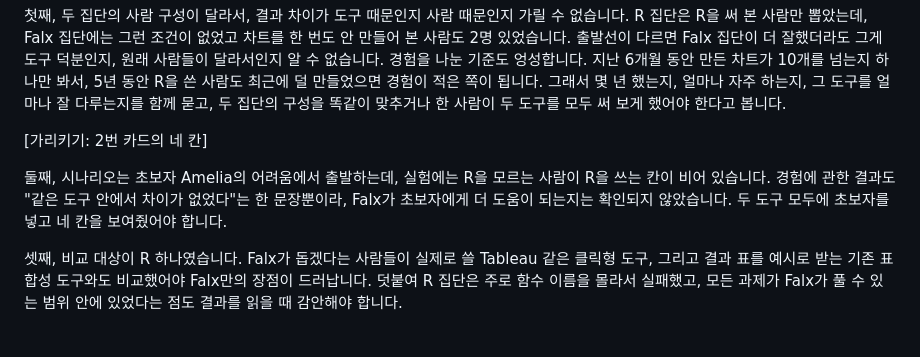
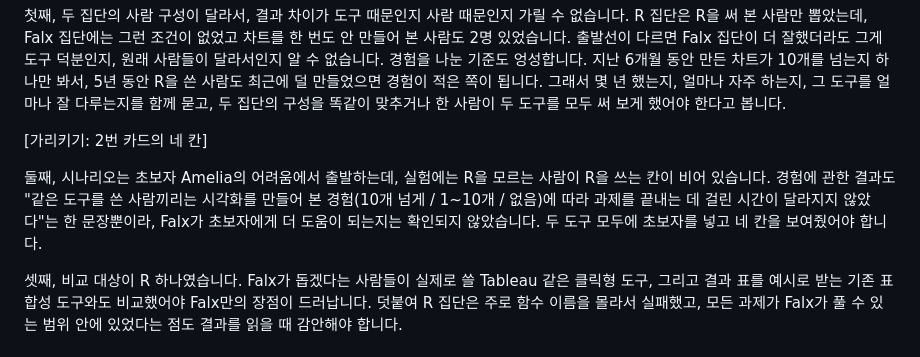
Before and after one commit to seohyeon0046/MikaHome._., a Markdown page: falx/docs/script_ko.md, the part around the change. GitHub-like rendering.

Commit message:
falx: script wording
Co-Authored-By: Claude Opus 5.5 <noreply@anthropic.com>
Claude-Session: https://claude.ai/code/session_018X2AhiRXjq2FDdGB5m34ps

```diff
--- a/falx/docs/script_ko.md
+++ b/falx/docs/script_ko.md
@@ -182,7 +182,7 @@ Falx 집단이 네 과제 중 세 과제에서 더 많이 완료했지만, 유
 
 [가리키기: 2번 카드의 네 칸]
 
-둘째, 시나리오는 초보자 Amelia의 어려움에서 출발하는데, 실험에는 R을 모르는 사람이 R을 쓰는 칸이 비어 있습니다. 경험에 관한 결과도 "같은 도구 안에서 차이가 없었다"는 한 문장뿐이라, Falx가 초보자에게 더 도움이 되는지는 확인되지 않았습니다. 두 도구 모두에 초보자를 넣고 네 칸을 보여줬어야 합니다.
+둘째, 시나리오는 초보자 Amelia의 어려움에서 출발하는데, 실험에는 R을 모르는 사람이 R을 쓰는 칸이 비어 있습니다. 경험에 관한 결과도 "같은 도구를 쓴 사람끼리는 시각화를 만들어 본 경험(10개 넘게 / 1~10개 / 없음)에 따라 과제를 끝내는 데 걸린 시간이 달라지지 않았다"는 한 문장뿐이라, Falx가 초보자에게 더 도움이 되는지는 확인되지 않았습니다. 두 도구 모두에 초보자를 넣고 네 칸을 보여줬어야 합니다.
 
 셋째, 비교 대상이 R 하나였습니다. Falx가 돕겠다는 사람들이 실제로 쓸 Tableau 같은 클릭형 도구, 그리고 결과 표를 예시로 받는 기존 표 합성 도구와도 비교했어야 Falx만의 장점이 드러납니다. 덧붙여 R 집단은 주로 함수 이름을 몰라서 실패했고, 모든 과제가 Falx가 풀 수 있는 범위 안에 있었다는 점도 결과를 읽을 때 감안해야 합니다.
 
```
